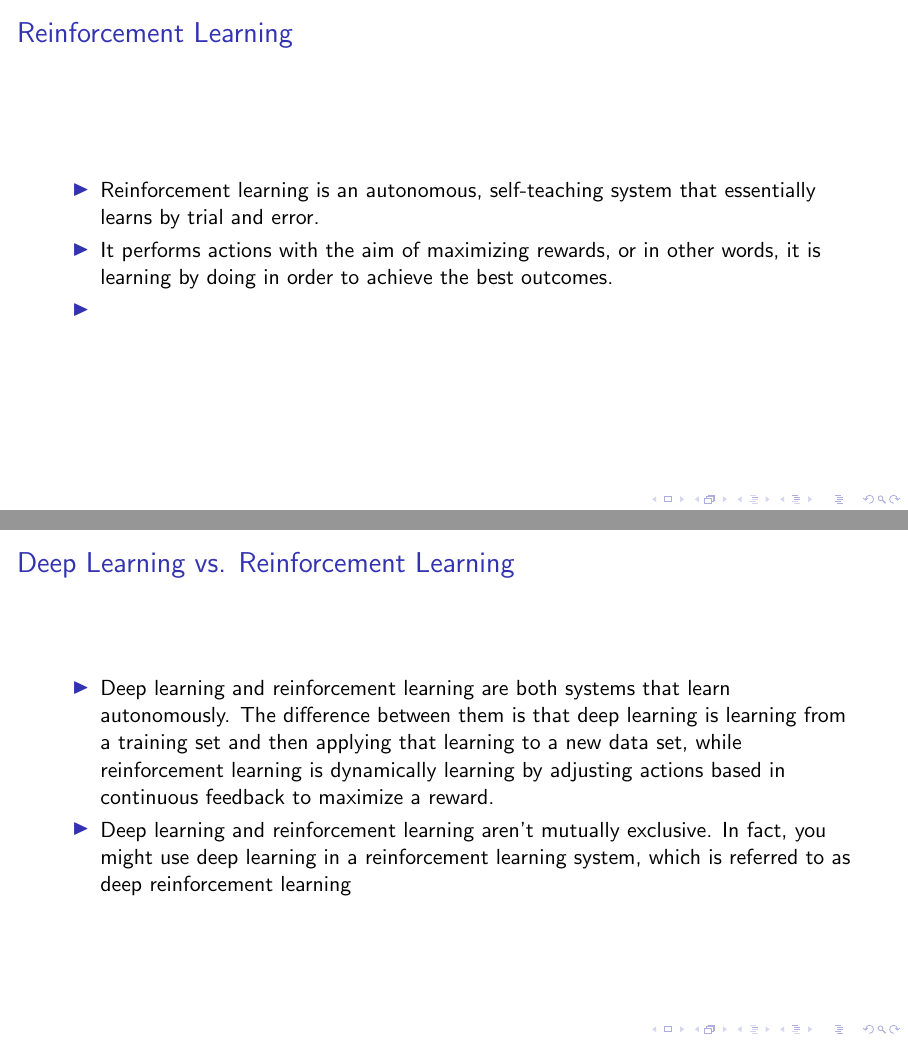
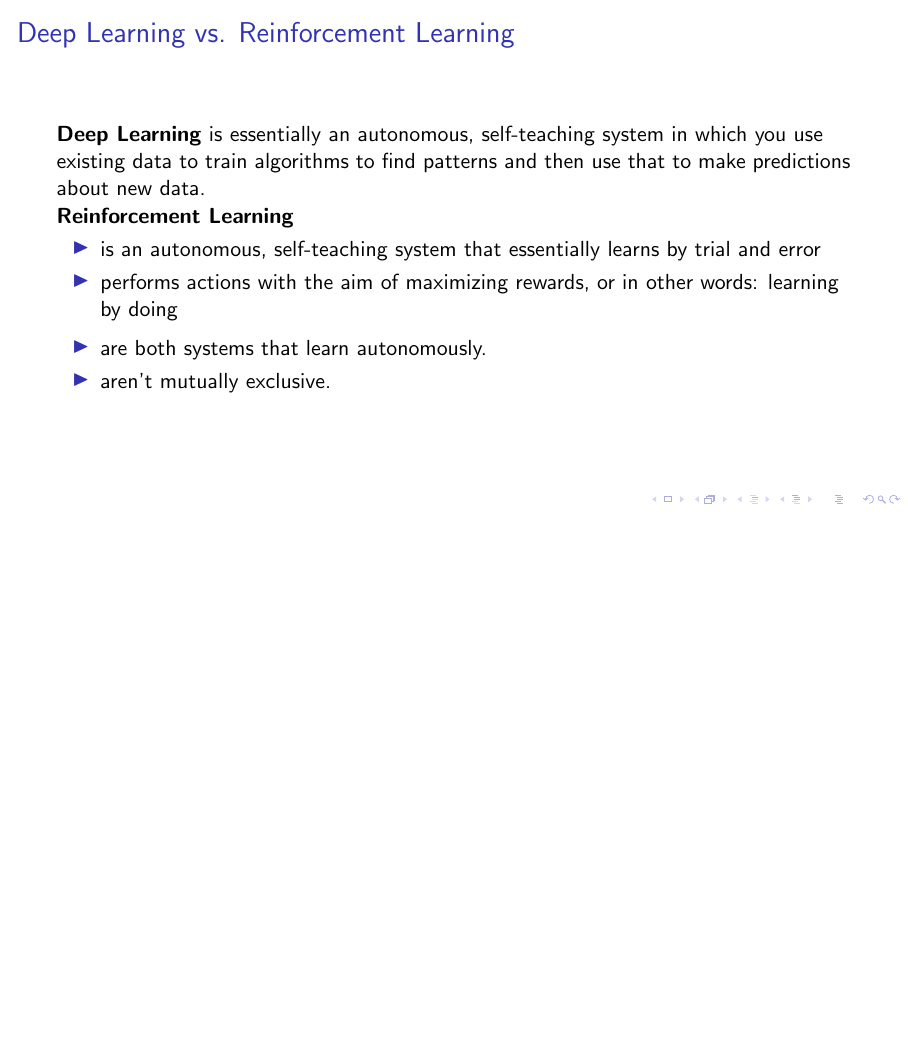
Before and after one commit to Baloise-CodeCamp-2022/PokerBot, LaTeX slides (docs/slides/presentation.tex, which reads docs/slides/theory.tex): pages 12 and 13 of 26 before the commit and page 11 of 24 after it, the two joined at a grey line, the shorter picture padded with empty space. Compiled offline with pdfLaTeX.

Commit message:
Cleanup in theory

```diff
--- a/docs/slides/theory.tex
+++ b/docs/slides/theory.tex
@@ -19,5 +19,13 @@
 \end{frame}
 
 \begin{frame}
-    \frametitle{Deep Learning}
+    \frametitle{Terminology}
+    \textbf{Deep Learning}
+    is essentially an autonomous, self-teaching system in which you use existing data to train algorithms
+    to find patterns and then use that to make predictions about new data.
 
+    \textbf{Reinforcement Learning}
+    \begin{itemize}
+        \item is an autonomous, self-teaching system that essentially learns by trial and error
+        \item performs actions with the aim of maximizing rewards, or in other words: learning by doing
+    \end{itemize}
@@ -27,20 +32,13 @@
 
-\begin{frame}
-    \frametitle{Reinforcement Learning}
-
+    \frametitle{Deep Learning vs. Reinforcement Learning}
     \begin{itemize}
-        \item Reinforcement learning is an autonomous, self-teaching system that essentially learns by trial and error.
-        \item It performs actions with the aim of maximizing rewards, or in other words, it is learning by doing in order to achieve the best outcomes.
-        \item
-    \end{itemize}
-\end{frame}
-
-\begin{frame}
-    \frametitle{Deep Learning vs. Reinforcement Learning}
-
-    \begin{itemize}
-        \item Deep learning and reinforcement learning are both systems that learn autonomously. The difference between them is that deep learning is learning from a training set and then applying that learning to a new data set, while reinforcement learning is dynamically learning by adjusting actions based in continuous feedback to maximize a reward.
-        \item Deep learning and reinforcement learning aren’t mutually exclusive. In fact, you might use deep learning in a reinforcement learning system, which is referred to as deep reinforcement learning
+        % The difference between them is that deep learning is learning from a training set and then applying that
+        % learning to a new data set, while reinforcement learning is dynamically learning by adjusting actions based
+        % in continuous feedback to maximize a reward.
+        \item are both systems that learn autonomously.
+        % In fact, you might use deep learning in a reinforcement learning system, which is referred to as deep
+        % reinforcement learning
+        \item aren’t mutually exclusive.
     \end{itemize}
 \end{frame}
 
```
Also changed, not shown: docs/slides/conclusion.tex (+1 -1 lines), docs/slides/theory.tex (22 more changed lines).
